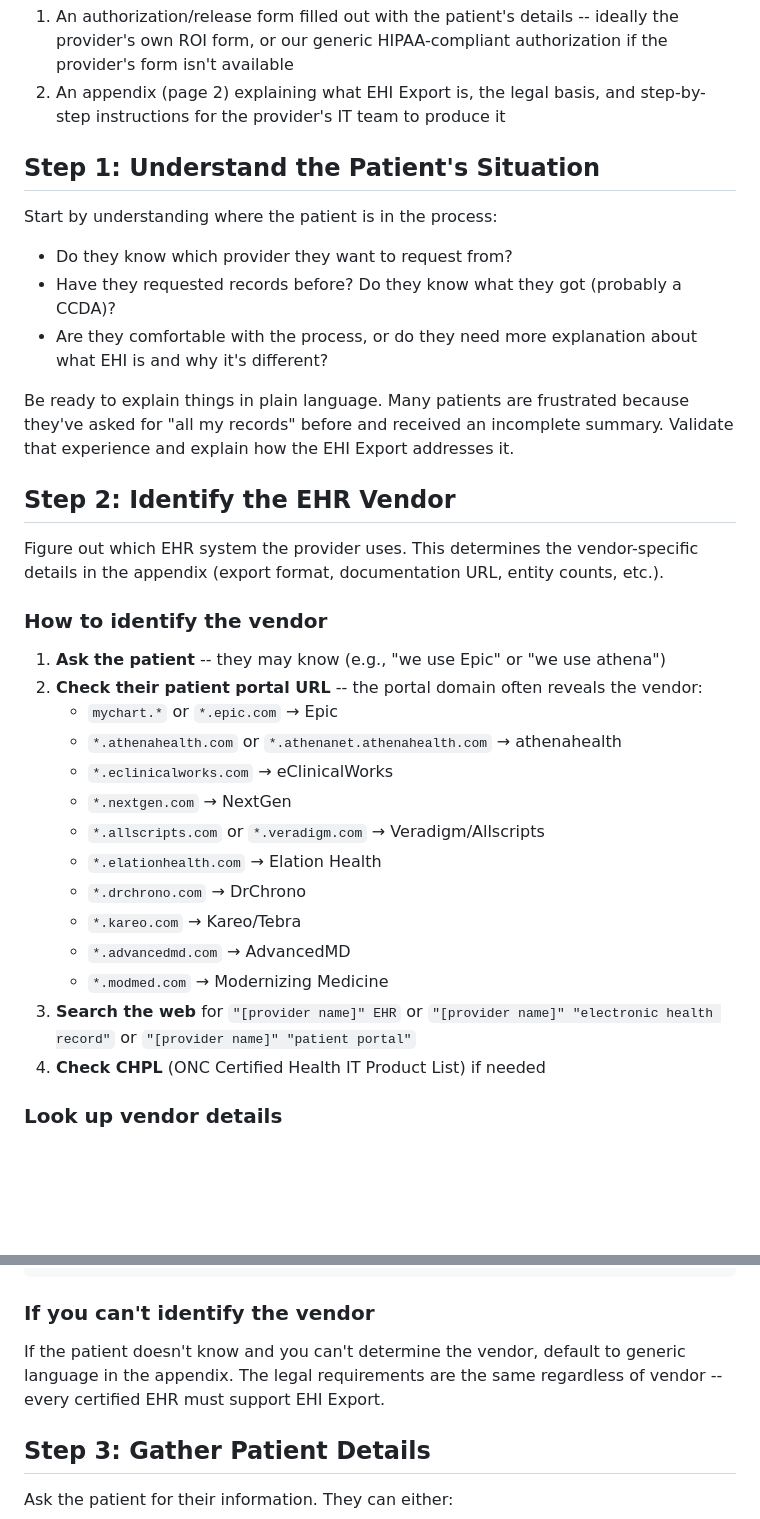
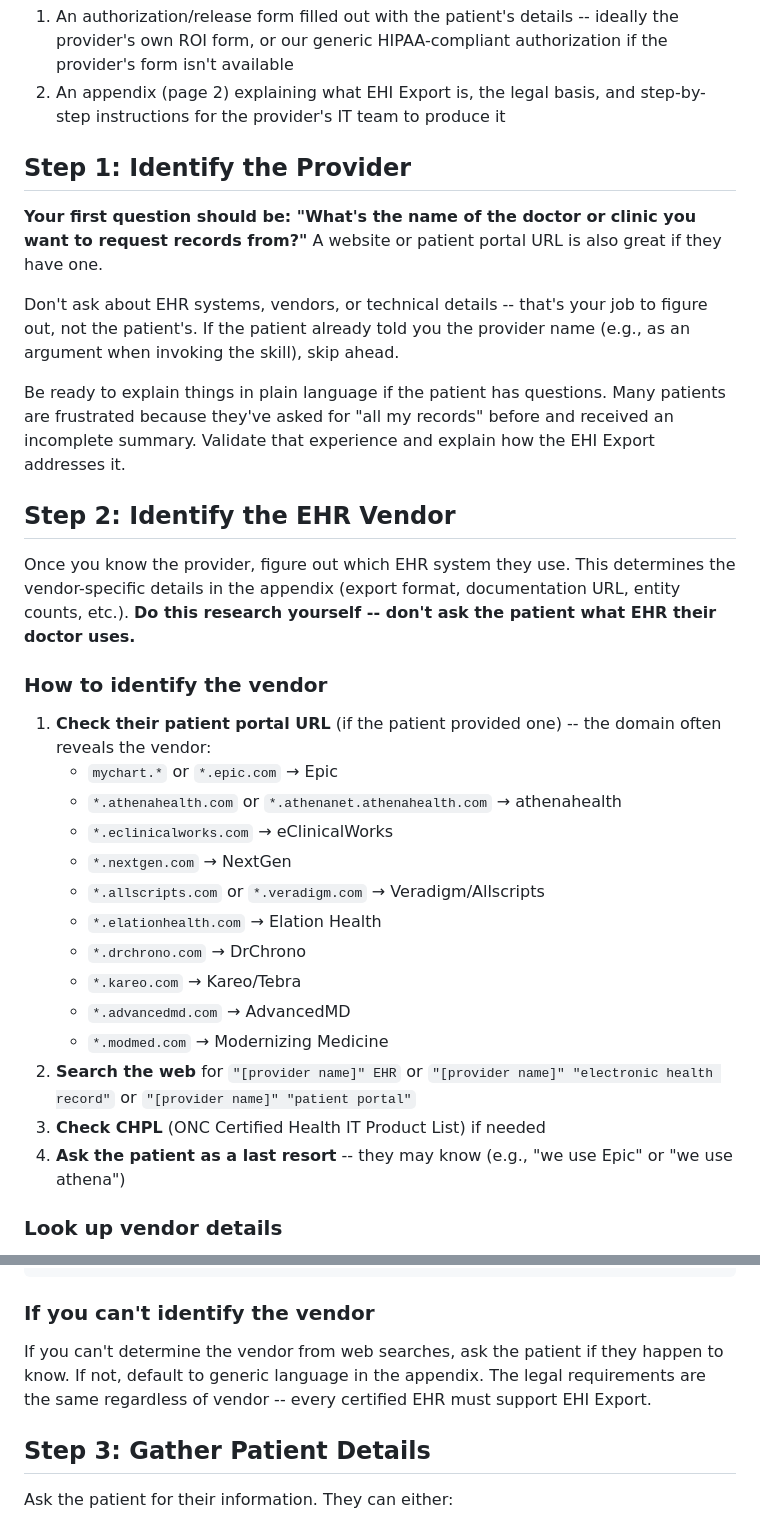
Before and after one commit to jmandel/request-my-ehi, a Markdown page: SKILL.md, 2 parts joined by grey strips. Drawn GitHub-style; blank space fills up the shorter version.

Commit message:
Lead with "who's your doctor?" instead of EHR vendor questions
Restructure Steps 1-2 so the agent's first question is the provider
name/URL, not what EHR system they use. Vendor identification is the
agent's job via web search and portal URL patterns, not a patient question.

Co-Authored-By: Claude Opus 4.6 <noreply@anthropic.com>

```diff
--- a/SKILL.md
+++ b/SKILL.md
@@ -47,23 +47,21 @@ A **ready-to-submit PDF package** consisting of:
 1. An authorization/release form filled out with the patient's details -- ideally the provider's own ROI form, or our generic HIPAA-compliant authorization if the provider's form isn't available
 2. An appendix (page 2) explaining what EHI Export is, the legal basis, and step-by-step instructions for the provider's IT team to produce it
 
-## Step 1: Understand the Patient's Situation
+## Step 1: Identify the Provider
 
-Start by understanding where the patient is in the process:
-- Do they know which provider they want to request from?
-- Have they requested records before? Do they know what they got (probably a CCDA)?
-- Are they comfortable with the process, or do they need more explanation about what EHI is and why it's different?
+**Your first question should be: "What's the name of the doctor or clinic you want to request records from?"** A website or patient portal URL is also great if they have one.
 
-Be ready to explain things in plain language. Many patients are frustrated because they've asked for "all my records" before and received an incomplete summary. Validate that experience and explain how the EHI Export addresses it.
+Don't ask about EHR systems, vendors, or technical details -- that's your job to figure out, not the patient's. If the patient already told you the provider name (e.g., as an argument when invoking the skill), skip ahead.
+
+Be ready to explain things in plain language if the patient has questions. Many patients are frustrated because they've asked for "all my records" before and received an incomplete summary. Validate that experience and explain how the EHI Export addresses it.
 
 ## Step 2: Identify the EHR Vendor
 
-Figure out which EHR system the provider uses. This determines the vendor-specific details in the appendix (export format, documentation URL, entity counts, etc.).
+Once you know the provider, figure out which EHR system they use. This determines the vendor-specific details in the appendix (export format, documentation URL, entity counts, etc.). **Do this research yourself -- don't ask the patient what EHR their doctor uses.**
 
 ### How to identify the vendor
 
-1. **Ask the patient** -- they may know (e.g., "we use Epic" or "we use athena")
-2. **Check their patient portal URL** -- the portal domain often reveals the vendor:
+1. **Check their patient portal URL** (if the patient provided one) -- the domain often reveals the vendor:
    - `mychart.*` or `*.epic.com` → Epic
    - `*.athenahealth.com` or `*.athenanet.athenahealth.com` → athenahealth
    - `*.eclinicalworks.com` → eClinicalWorks
@@ -74,8 +72,9 @@ Figure out which EHR system the provider uses. This determines the vendor-specif
    - `*.kareo.com` → Kareo/Tebra
    - `*.advancedmd.com` → AdvancedMD
    - `*.modmed.com` → Modernizing Medicine
-3. **Search the web** for `"[provider name]" EHR` or `"[provider name]" "electronic health record"` or `"[provider name]" "patient portal"`
-4. **Check CHPL** (ONC Certified Health IT Product List) if needed
+2. **Search the web** for `"[provider name]" EHR` or `"[provider name]" "electronic health record"` or `"[provider name]" "patient portal"`
+3. **Check CHPL** (ONC Certified Health IT Product List) if needed
+4. **Ask the patient as a last resort** -- they may know (e.g., "we use Epic" or "we use athena")
 
 ### Look up vendor details
 
@@ -106,7 +105,7 @@ If the vendor has an analysis report, fetch it to learn:
 
 ### If you can't identify the vendor
 
-If the patient doesn't know and you can't determine the vendor, default to generic language in the appendix. The legal requirements are the same regardless of vendor -- every certified EHR must support EHI Export.
+If you can't determine the vendor from web searches, ask the patient if they happen to know. If not, default to generic language in the appendix. The legal requirements are the same regardless of vendor -- every certified EHR must support EHI Export.
 
 ## Step 3: Gather Patient Details
 
```
